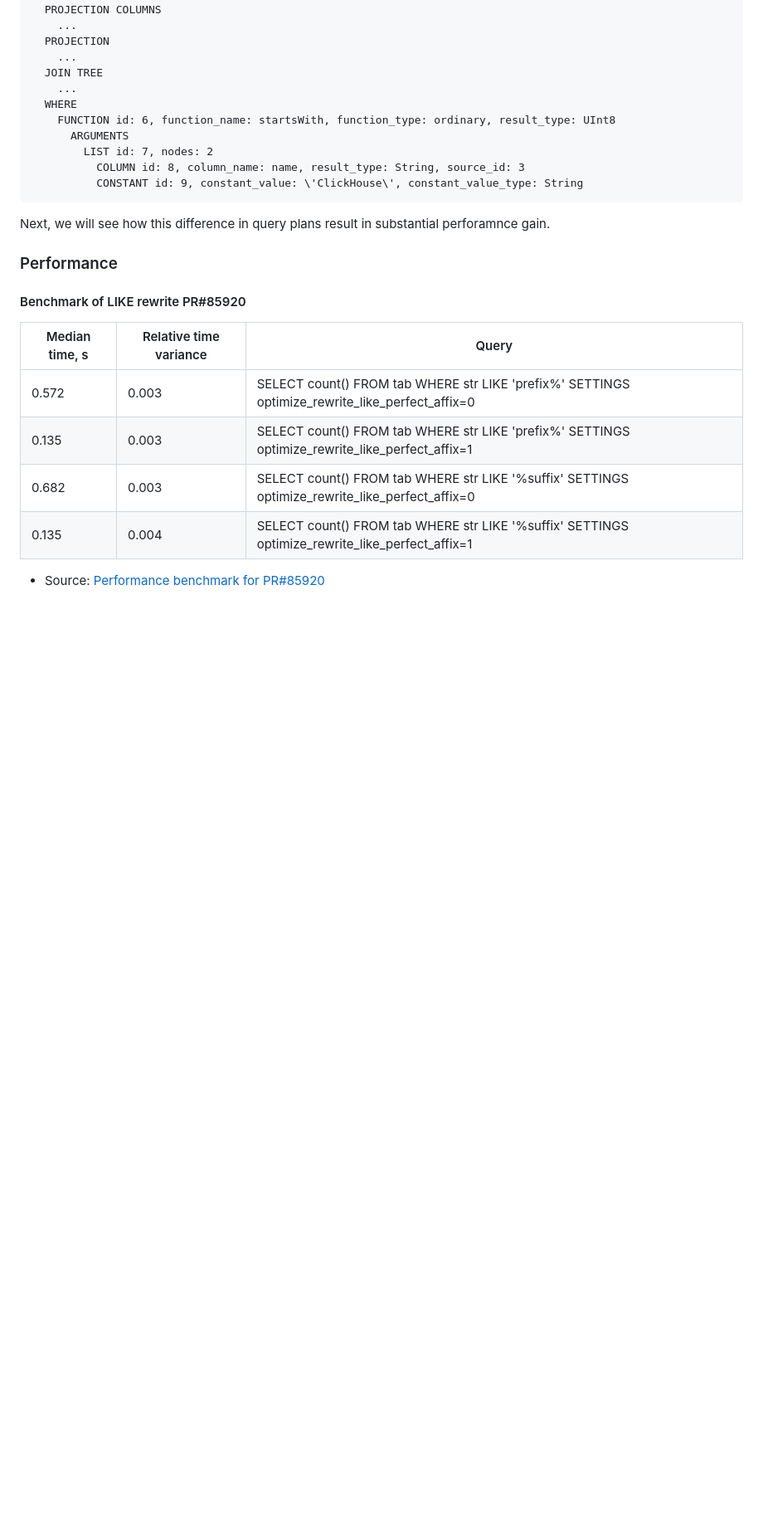
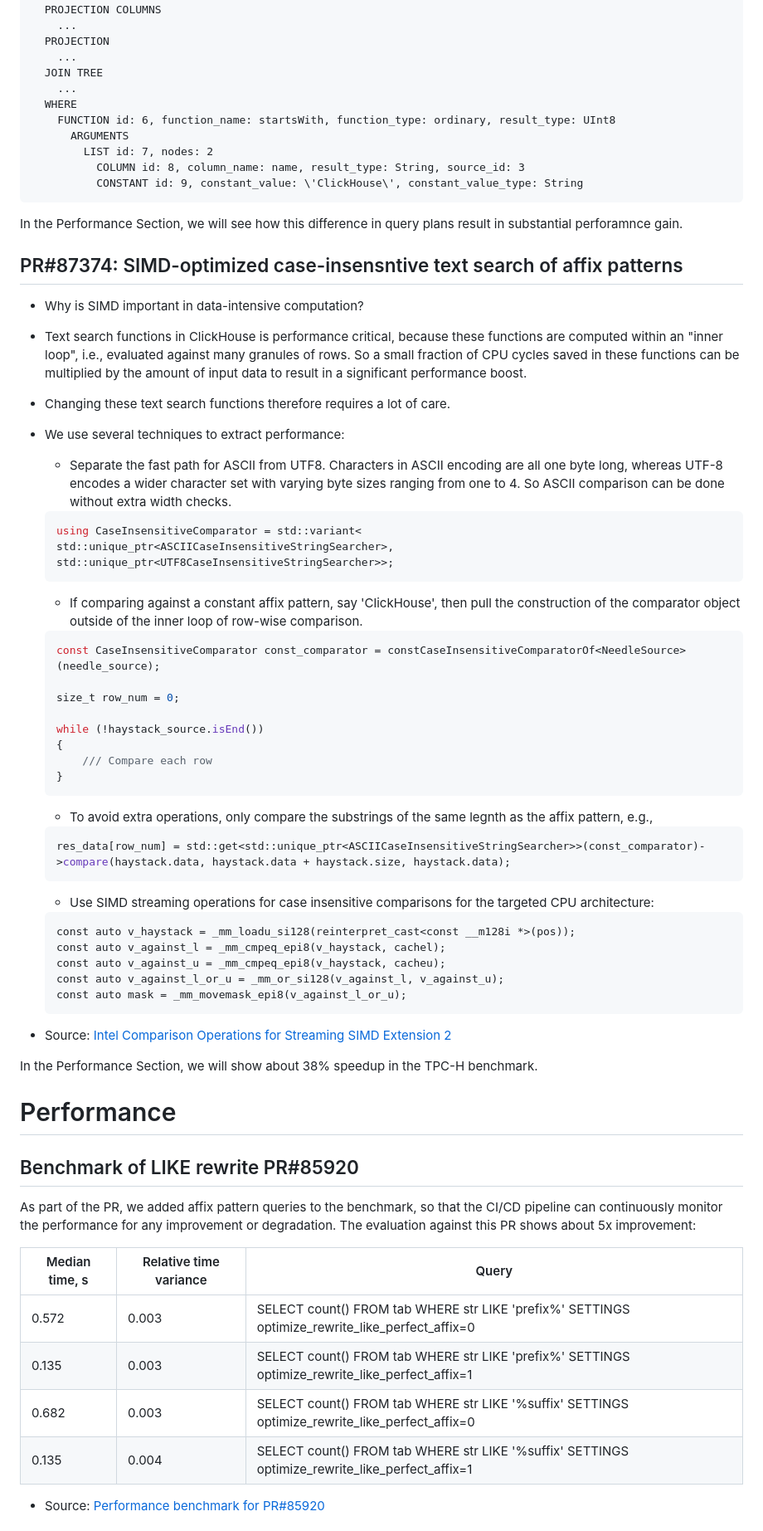
Before and after one commit to zheguang/Notebook, a Markdown page: ClickHouse/Contributions-25-10/writeup.md, the part around the change printed below. Shown: that part at 83% size. Drawn GitHub-style; blank space fills up the shorter version.

Commit message:
Update clickhouser writeup

````diff
--- a/ClickHouse/Contributions-25-10/writeup.md
+++ b/ClickHouse/Contributions-25-10/writeup.md
@@ -152,11 +153,53 @@ QUERY id: 0
           CONSTANT id: 9, constant_value: \'ClickHouse\', constant_value_type: String
 ```
 
-Next, we will see how this difference in query plans result in substantial perforamnce gain.
+In the Performance Section, we will see how this difference in query plans result in substantial perforamnce gain.
 
-### Performance
+## PR#87374: SIMD-optimized case-insensntive text search of affix patterns
 
-#### Benchmark of LIKE rewrite PR#85920
+- Why is SIMD important in data-intensive computation?
+- Text search functions in ClickHouse is performance critical, because these functions are computed within an "inner loop", i.e., evaluated against many granules of rows.  So a small fraction of CPU cycles saved in these functions can be multiplied by the amount of input data to result in a significant performance boost.
+- Changing these text search functions therefore requires a lot of care.
+- We use several techniques to extract performance:
+    - Separate the fast path for ASCII from UTF8.  Characters in ASCII encoding are all one byte long, whereas UTF-8 encodes a wider character set with varying byte sizes ranging from one to 4.  So ASCII comparison can be done without extra width checks.
+    ```c++
+    using CaseInsensitiveComparator = std::variant<
+    std::unique_ptr<ASCIICaseInsensitiveStringSearcher>,
+    std::unique_ptr<UTF8CaseInsensitiveStringSearcher>>;
+    ```
+    - If comparing against a constant affix pattern, say 'ClickHouse', then pull the construction of the comparator object outside of the inner loop of row-wise comparison.
+    ```c++
+    const CaseInsensitiveComparator const_comparator = constCaseInsensitiveComparatorOf<NeedleSource>(needle_source);
+
+    size_t row_num = 0;
+
+    while (!haystack_source.isEnd())
+    {
+        /// Compare each row
+    }
+    ```
+    - To avoid extra operations, only compare the substrings of the same legnth as the affix pattern, e.g.,
+    ```c++
+    res_data[row_num] = std::get<std::unique_ptr<ASCIICaseInsensitiveStringSearcher>>(const_comparator)->compare(haystack.data, haystack.data + haystack.size, haystack.data);
+    ```
+    - Use SIMD streaming operations for case insensitive comparisons for the targeted CPU architecture:
+    ```
+    const auto v_haystack = _mm_loadu_si128(reinterpret_cast<const __m128i *>(pos));
+    const auto v_against_l = _mm_cmpeq_epi8(v_haystack, cachel);
+    const auto v_against_u = _mm_cmpeq_epi8(v_haystack, cacheu);
+    const auto v_against_l_or_u = _mm_or_si128(v_against_l, v_against_u);
+    const auto mask = _mm_movemask_epi8(v_against_l_or_u);
+    ```
+
+- Source: [Intel Comparison Operations for Streaming SIMD Extension 2](https://www.cita.utoronto.ca/~merz/intel_c10b/main_cls/mergedProjects/intref_cls/common/intref_sse2_int_comparison.htm)
+
+In the Performance Section, we will show about 38% speedup in the TPC-H benchmark.
+
+# Performance
+
+## Benchmark of LIKE rewrite PR#85920
+
+As part of the PR, we added affix pattern queries to the benchmark, so that the CI/CD pipeline can continuously monitor the performance for any improvement or degradation.  The evaluation against this PR shows about 5x improvement:
 
 | Median time, s	| Relative time variance	| Query |
 | --------------------- | ----------------------------- | ----- |
````
Also changed, not shown: other parts of ClickHouse/Contributions-25-10/writeup.md (+8 -4 lines).
